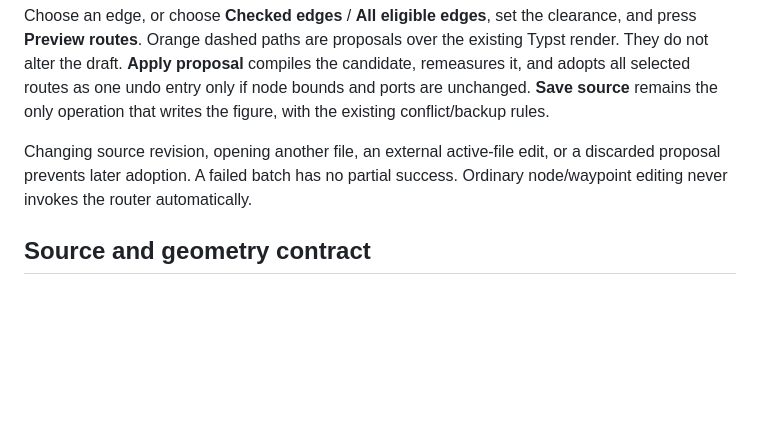
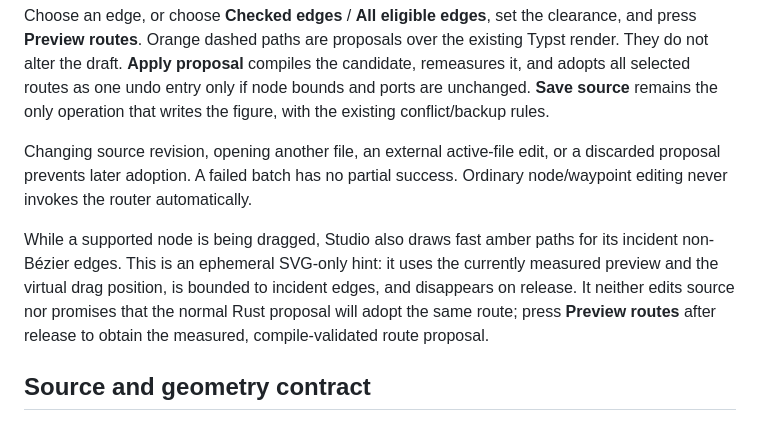
Before and after one commit to JanDuchscherer104/cetz-studio, a Markdown page: docs/routing.md, the part around the change. Drawn GitHub-style; blank space fills up the shorter version.

Commit message:
Document live route preview boundary

```diff
--- a/docs/routing.md
+++ b/docs/routing.md
@@ -10,6 +10,13 @@ only operation that writes the figure, with the existing conflict/backup rules.
 Changing source revision, opening another file, an external active-file edit,
 or a discarded proposal prevents later adoption. A failed batch has no partial
 success. Ordinary node/waypoint editing never invokes the router automatically.
+
+While a supported node is being dragged, Studio also draws fast amber paths for
+its incident non-Bézier edges. This is an ephemeral SVG-only hint: it uses the
+currently measured preview and the virtual drag position, is bounded to incident
+edges, and disappears on release. It neither edits source nor promises that the
+normal Rust proposal will adopt the same route; press **Preview routes** after
+release to obtain the measured, compile-validated route proposal.
 
 ## Source and geometry contract
 
```
